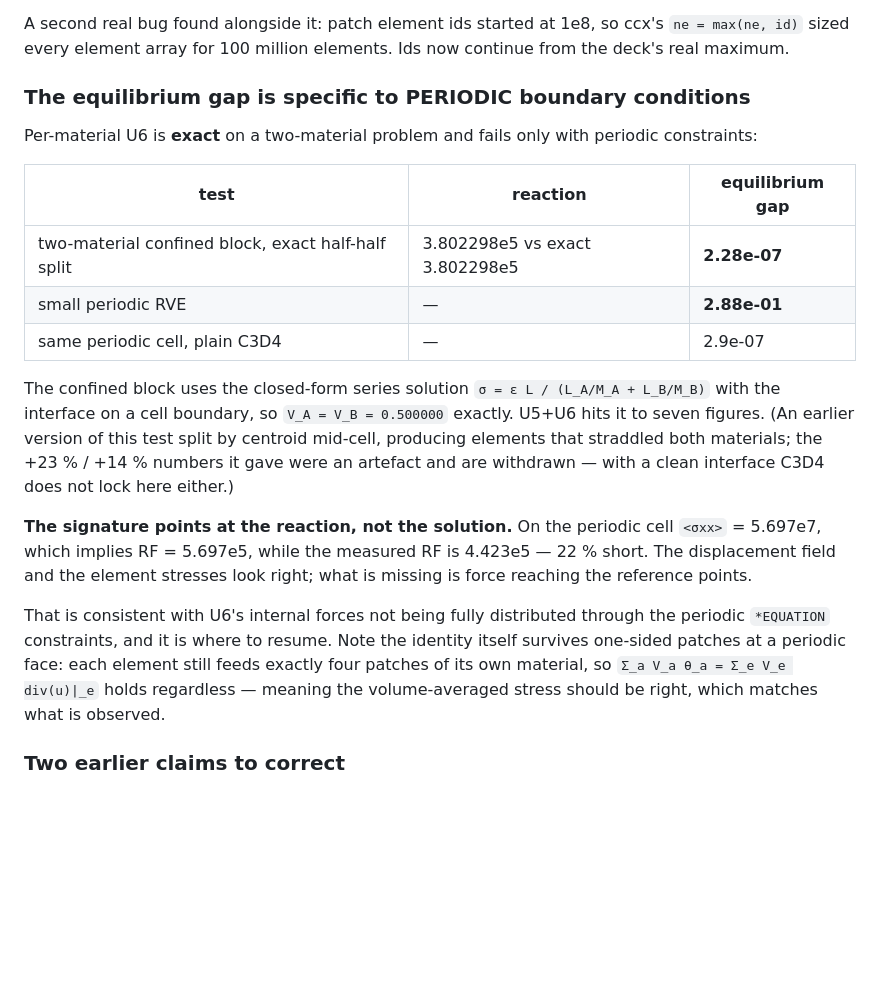
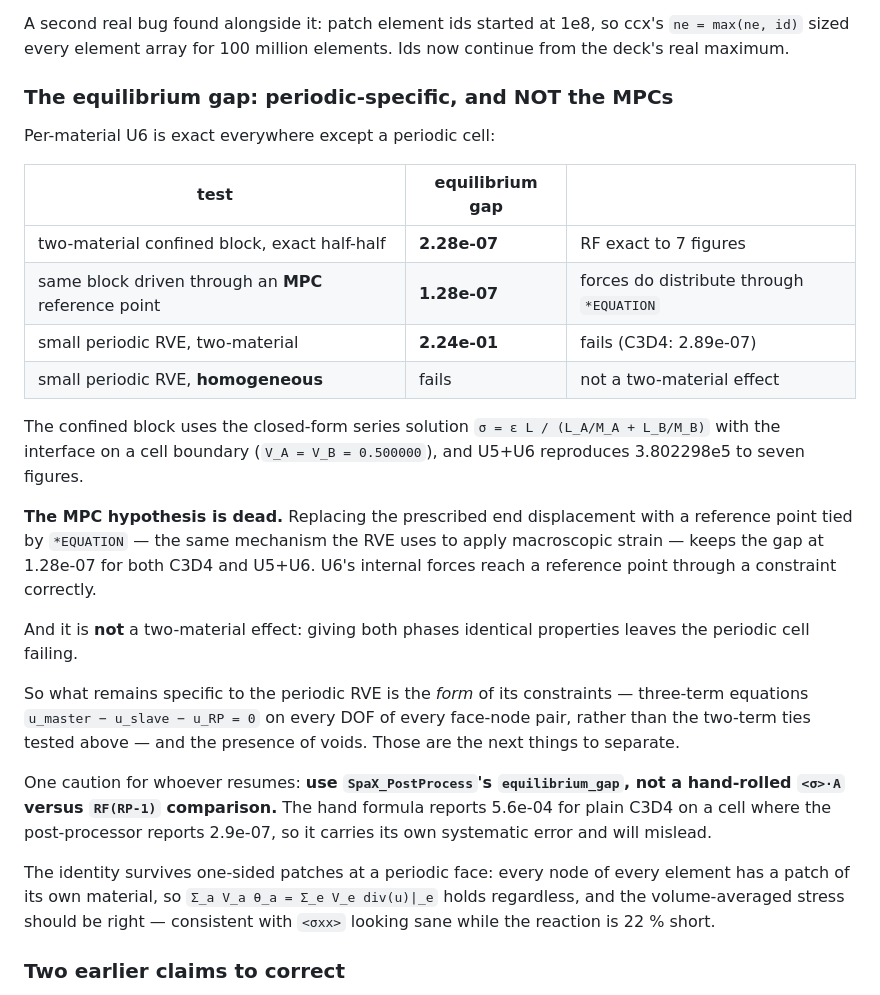
Before and after one commit to geck-000/SpaX, a Markdown page: elements_ccx/README.md, the part around the change. Drawn GitHub-style; blank space fills up the shorter version.

Commit message:
Rule out MPCs and two-material as the cause of the U6 periodic gap
  test                                          equilibrium gap
  two-material confined block, exact half-half    2.28e-07
  same block driven through an MPC reference pt   1.28e-07
  small periodic RVE, two-material                2.24e-01  (C3D4: 2.89e-07)
  small periodic RVE, homogeneous                 fails

THE MPC HYPOTHESIS IS DEAD. Replacing the prescribed end displacement with a
reference point tied by *EQUATION -- the same mechanism the RVE uses to apply
macroscopic strain -- leaves the gap at 1.28e-07 for both C3D4 and U5+U6. U6's
internal forces do reach a reference point through a constraint.

NOT A TWO-MATERIAL EFFECT EITHER: giving both phases identical properties
leaves the periodic cell failing.

What remains specific to the periodic RVE is the FORM of its constraints --
three-term equations u_master - u_slave - u_RP = 0 on every dof of every
face-node pair, rather than the two-term ties tested here -- plus the presence
of voids. Those are the next variables to separate.

METHODOLOGICAL CORRECTION: use SpaX_PostProcess's equilibrium_gap, not a
hand-rolled <sigma>*A vs RF(RP-1) comparison. The hand formula reports 5.6e-04
for plain C3D4 on a cell where the post-processor reports 2.9e-07, so it has
its own systematic error. Earlier U6 gaps quoted from the hand formula
(1.37e-01, 2.88e-01) should be read as approximate; the post-processor gives
2.24e-01 for the small cell, so the conclusion stands but the digits do not.

```diff
--- a/elements_ccx/README.md
+++ b/elements_ccx/README.md
@@ -650,35 +650,44 @@ A second real bug found alongside it: patch element ids started at 1e8, so
 ccx's `ne = max(ne, id)` sized every element array for 100 million elements.
 Ids now continue from the deck's real maximum.
 
-### The equilibrium gap is specific to PERIODIC boundary conditions
+### The equilibrium gap: periodic-specific, and NOT the MPCs
 
-Per-material U6 is **exact** on a two-material problem and fails only with
-periodic constraints:
+Per-material U6 is exact everywhere except a periodic cell:
 
-| test | reaction | equilibrium gap |
+| test | equilibrium gap | |
 |---|---|---|
-| two-material confined block, exact half-half split | 3.802298e5 vs exact 3.802298e5 | **2.28e-07** |
-| small periodic RVE | — | **2.88e-01** |
-| same periodic cell, plain C3D4 | — | 2.9e-07 |
+| two-material confined block, exact half-half | **2.28e-07** | RF exact to 7 figures |
+| same block driven through an **MPC** reference point | **1.28e-07** | forces do distribute through `*EQUATION` |
+| small periodic RVE, two-material | **2.24e-01** | fails (C3D4: 2.89e-07) |
+| small periodic RVE, **homogeneous** | fails | not a two-material effect |
 
 The confined block uses the closed-form series solution
-`σ = ε L / (L_A/M_A + L_B/M_B)` with the interface on a cell boundary, so
-`V_A = V_B = 0.500000` exactly. U5+U6 hits it to seven figures. (An earlier
-version of this test split by centroid mid-cell, producing elements that
-straddled both materials; the +23 % / +14 % numbers it gave were an artefact
-and are withdrawn — with a clean interface C3D4 does not lock here either.)
+`σ = ε L / (L_A/M_A + L_B/M_B)` with the interface on a cell boundary
+(`V_A = V_B = 0.500000`), and U5+U6 reproduces 3.802298e5 to seven figures.
 
-**The signature points at the reaction, not the solution.** On the periodic
-cell `<σxx>` = 5.697e7, which implies RF = 5.697e5, while the measured RF is
-4.423e5 — 22 % short. The displacement field and the element stresses look
-right; what is missing is force reaching the reference points.
+**The MPC hypothesis is dead.** Replacing the prescribed end displacement with
+a reference point tied by `*EQUATION` — the same mechanism the RVE uses to
+apply macroscopic strain — keeps the gap at 1.28e-07 for both C3D4 and U5+U6.
+U6's internal forces reach a reference point through a constraint correctly.
 
-That is consistent with U6's internal forces not being fully distributed
-through the periodic `*EQUATION` constraints, and it is where to resume. Note
-the identity itself survives one-sided patches at a periodic face: each element
-still feeds exactly four patches of its own material, so
-`Σ_a V_a θ_a = Σ_e V_e div(u)|_e` holds regardless — meaning the volume-averaged
-stress should be right, which matches what is observed.
+And it is **not** a two-material effect: giving both phases identical
+properties leaves the periodic cell failing.
+
+So what remains specific to the periodic RVE is the *form* of its constraints —
+three-term equations `u_master − u_slave − u_RP = 0` on every DOF of every
+face-node pair, rather than the two-term ties tested above — and the presence
+of voids. Those are the next things to separate.
+
+One caution for whoever resumes: **use `SpaX_PostProcess`'s `equilibrium_gap`,
+not a hand-rolled `<σ>·A` versus `RF(RP-1)` comparison.** The hand formula
+reports 5.6e-04 for plain C3D4 on a cell where the post-processor reports
+2.9e-07, so it carries its own systematic error and will mislead.
+
+The identity survives one-sided patches at a periodic face: every node of every
+element has a patch of its own material, so
+`Σ_a V_a θ_a = Σ_e V_e div(u)|_e` holds regardless, and the volume-averaged
+stress should be right — consistent with `<σxx>` looking sane while the
+reaction is 22 % short.
 
 ### Two earlier claims to correct
 
```
